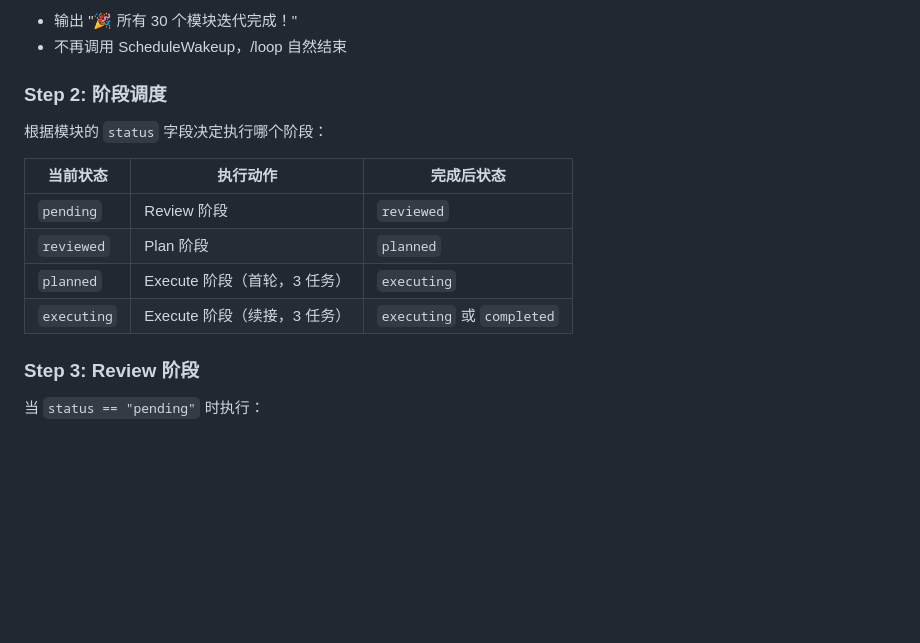
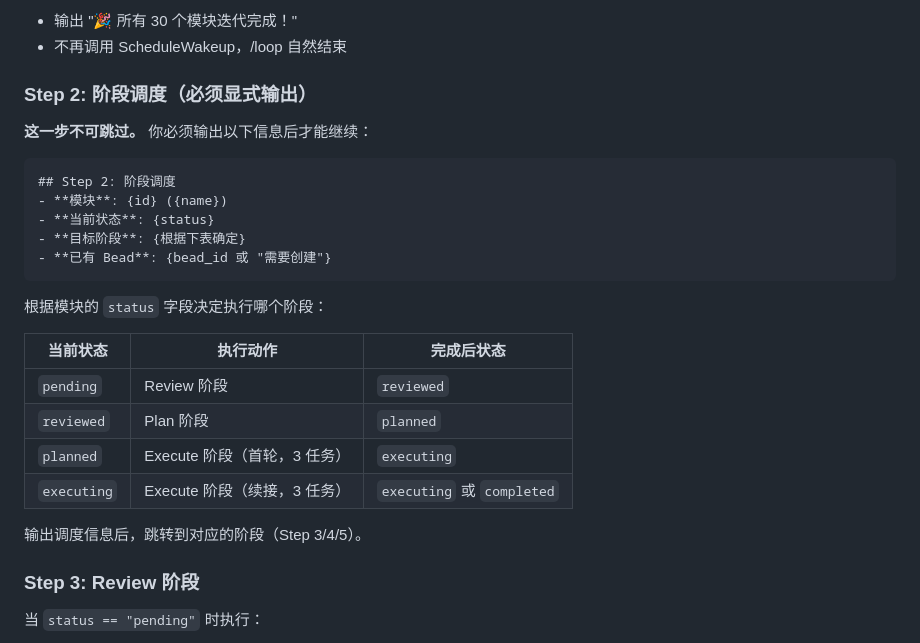
Before and after one commit to dingshanliang/yimatong, a Markdown page: .claude/commands/module-iterate.md, the part around the change. Drawn GitHub-style; blank space fills up the shorter version.

Commit message:
fix(command): make Step 2 phase scheduling explicit and mandatory
Step 2 was just a decision table that models could skip silently.
Now requires explicit output of module ID, status, target phase, and
bead status before proceeding to the actual phase execution.

````diff
--- a/.claude/commands/module-iterate.md
+++ b/.claude/commands/module-iterate.md
@@ -16,7 +16,17 @@ description: Iterate through product modules systematically: review → plan →
 - 输出 "🎉 所有 30 个模块迭代完成！"
 - 不再调用 ScheduleWakeup，/loop 自然结束
 
-### Step 2: 阶段调度
+### Step 2: 阶段调度（必须显式输出）
+
+**这一步不可跳过。** 你必须输出以下信息后才能继续：
+
+```
+## Step 2: 阶段调度
+- **模块**: {id} ({name})
+- **当前状态**: {status}
+- **目标阶段**: {根据下表确定}
+- **已有 Bead**: {bead_id 或 "需要创建"}
+```
 
 根据模块的 `status` 字段决定执行哪个阶段：
 
@@ -26,6 +36,8 @@ description: Iterate through product modules systematically: review → plan →
 | `reviewed` | Plan 阶段 | `planned` |
 | `planned` | Execute 阶段（首轮，3 任务） | `executing` |
 | `executing` | Execute 阶段（续接，3 任务） | `executing` 或 `completed` |
+
+输出调度信息后，跳转到对应的阶段（Step 3/4/5）。
 
 ### Step 3: Review 阶段
 
````
